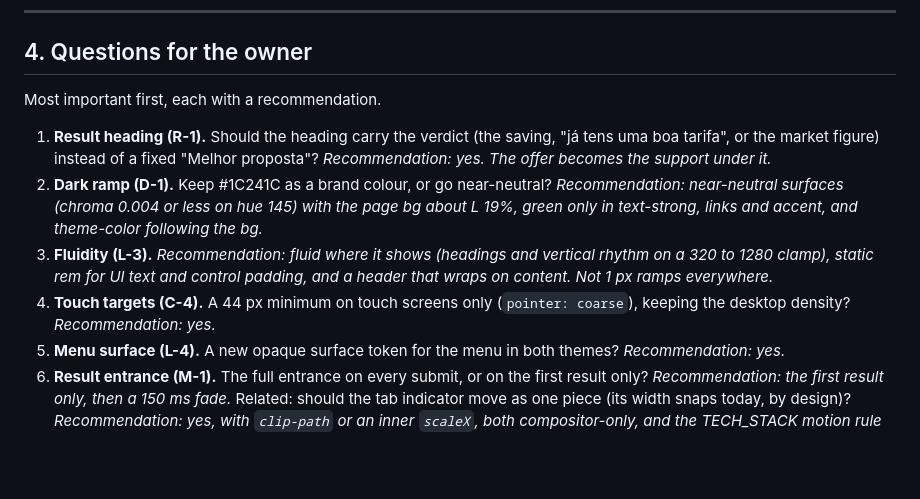
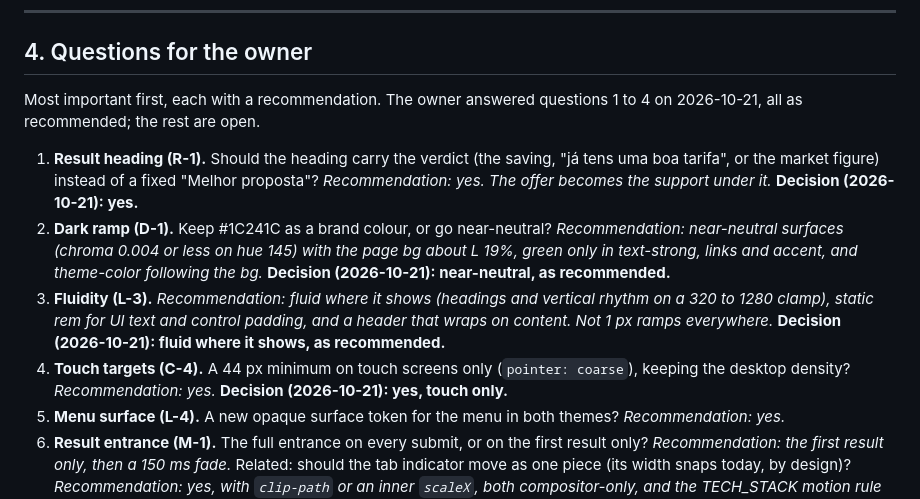
Before and after one commit to andrefurt/guesswatt, a Markdown page: docs/audit/2026-10-frontend-audit.md, the part around the change. Rendered like a GitHub page; blank space fills up the shorter version.

Commit message:
record the owner's front-end audit decisions

```diff
--- a/docs/audit/2026-10-frontend-audit.md
+++ b/docs/audit/2026-10-frontend-audit.md
@@ -484,12 +484,12 @@ Also: DS-11, DS-16, DS-17, MOT-7, PWA-10 (doc part).
 
 ## 4. Questions for the owner
 
-Most important first, each with a recommendation.
+Most important first, each with a recommendation. The owner answered questions 1 to 4 on 2026-10-21, all as recommended; the rest are open.
 
-1. **Result heading (R-1).** Should the heading carry the verdict (the saving, "já tens uma boa tarifa", or the market figure) instead of a fixed "Melhor proposta"? *Recommendation: yes. The offer becomes the support under it.*
-2. **Dark ramp (D-1).** Keep #1C241C as a brand colour, or go near-neutral? *Recommendation: near-neutral surfaces (chroma 0.004 or less on hue 145) with the page bg about L 19%, green only in text-strong, links and accent, and theme-color following the bg.*
-3. **Fluidity (L-3).** *Recommendation: fluid where it shows (headings and vertical rhythm on a 320 to 1280 clamp), static rem for UI text and control padding, and a header that wraps on content. Not 1 px ramps everywhere.*
-4. **Touch targets (C-4).** A 44 px minimum on touch screens only (`pointer: coarse`), keeping the desktop density? *Recommendation: yes.*
+1. **Result heading (R-1).** Should the heading carry the verdict (the saving, "já tens uma boa tarifa", or the market figure) instead of a fixed "Melhor proposta"? *Recommendation: yes. The offer becomes the support under it.* **Decision (2026-10-21): yes.**
+2. **Dark ramp (D-1).** Keep #1C241C as a brand colour, or go near-neutral? *Recommendation: near-neutral surfaces (chroma 0.004 or less on hue 145) with the page bg about L 19%, green only in text-strong, links and accent, and theme-color following the bg.* **Decision (2026-10-21): near-neutral, as recommended.**
+3. **Fluidity (L-3).** *Recommendation: fluid where it shows (headings and vertical rhythm on a 320 to 1280 clamp), static rem for UI text and control padding, and a header that wraps on content. Not 1 px ramps everywhere.* **Decision (2026-10-21): fluid where it shows, as recommended.**
+4. **Touch targets (C-4).** A 44 px minimum on touch screens only (`pointer: coarse`), keeping the desktop density? *Recommendation: yes.* **Decision (2026-10-21): yes, touch only.**
 5. **Menu surface (L-4).** A new opaque surface token for the menu in both themes? *Recommendation: yes.*
 6. **Result entrance (M-1).** The full entrance on every submit, or on the first result only? *Recommendation: the first result only, then a 150 ms fade.* Related: should the tab indicator move as one piece (its width snaps today, by design)? *Recommendation: yes, with `clip-path` or an inner `scaleX`, both compositor-only, and the TECH_STACK motion rule amended to allow clip-path.*
 7. **PDF offline (P-2).** A separate vendor cache plus an honest message, or precache PDF.js (about 378 KB gzip per visitor)? *Recommendation: the separate cache, no precache.*
```
